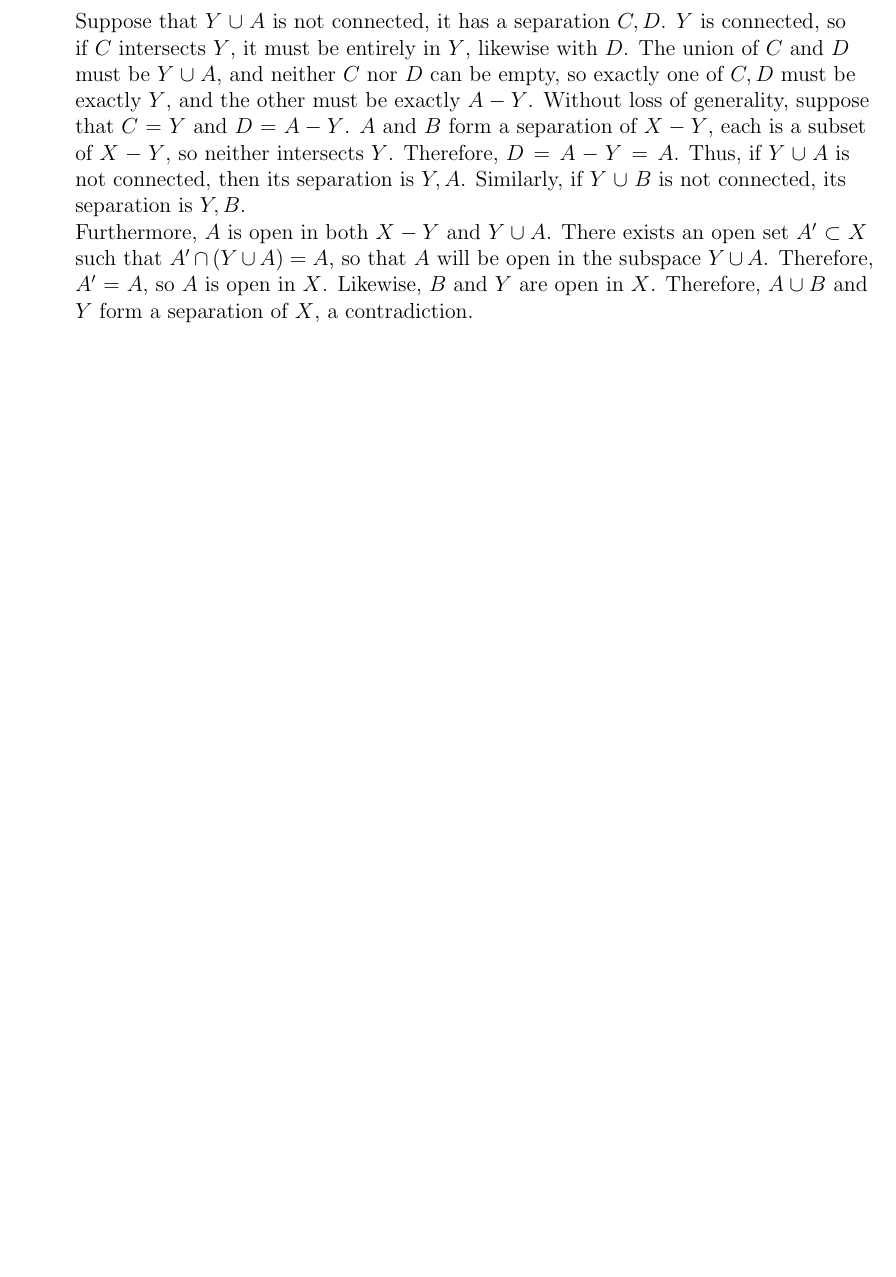
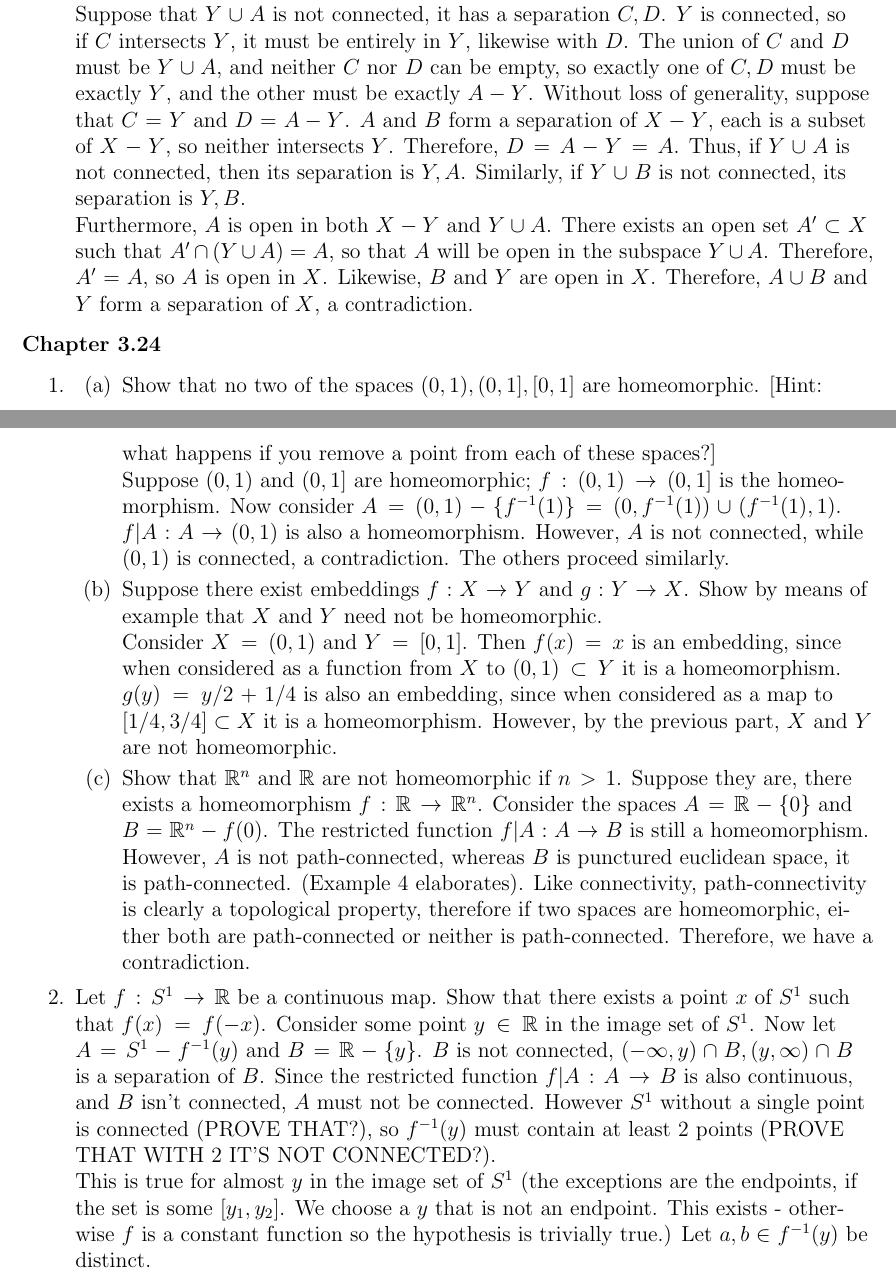
Before and after one commit to drowdemon/TopologyMunkres, a LaTeX document (generalNotes.tex, which reads ch3.24/exercises.tex): part of page 38 of 38 before the commit and two parts of pages 38 and 39 of 39 after it, the two joined at a grey line, cut so that both start at the same text, the shorter picture padded with empty space. Compiled offline with pdfLaTeX.

Commit message:
next commit

```diff
--- /dev/null
+++ b/ch3.24/exercises.tex
@@ -0,0 +1,21 @@
+\documentclass[12pt,letterpaper]{article}
+\input{../preamble.sty}
+
+\begin{document}
+\RaggedRight
+\begin{enumerate}
+  \item \begin{enumerate}
+    \item Show that no two of the spaces $(0,1), (0,1], [0,1]$ are homeomorphic. [Hint: what happens if you remove a point from each of these spaces?] \\
+    Suppose $(0,1)$ and $(0,1]$ are homeomorphic; $f:(0,1)\rightarrow (0,1]$ is the homeomorphism. Now consider $A=(0,1) - \{f^{-1}(1)\} = (0,f^{-1}(1)) \cup (f^{-1}(1),1)$. $f|A: A\rightarrow (0,1)$ is also a homeomorphism. However, $A$ is not connected, while $(0,1)$ is connected, a contradiction. The others proceed similarly.
+    \item Suppose there exist embeddings $f: X\rightarrow Y$ and $g: Y\rightarrow X$. Show by means of example that $X$ and $Y$ need not be homeomorphic. \\
+    Consider $X=(0,1)$ and $Y=[0,1]$. Then $f(x) = x$ is an embedding, since when considered as a function from $X$ to $(0,1)\subset Y$ it is a homeomorphism. $g(y)=y/2+1/4$ is also an embedding, since when considered as a map to $[1/4,3/4]\subset X$ it is a homeomorphism. However, by the previous part, $X$ and $Y$ are not homeomorphic.
+    \item Show that $\R^n$ and $\R$ are not homeomorphic if $n>1$.
+    Suppose they are, there exists a homeomorphism $f:\R\rightarrow\R^n$. Consider the spaces $A=\R-\{0\}$ and $B=\R^n-{f(0)}$. The restricted function $f|A: A\rightarrow B$ is still a homeomorphism. However, $A$ is not path-connected, whereas $B$ is punctured euclidean space, it is path-connected. (Example 4 elaborates). Like connectivity, path-connectivity is clearly a topological property, therefore if two spaces are homeomorphic, either both are path-connected or neither is path-connected. Therefore, we have a contradiction.
+  \end{enumerate}
+  \item Let $f:S^1\rightarrow\R$ be a continuous map. Show that there exists a point $x$ of $S^1$ such that $f(x)=f(-x)$.
+  % Consider some point $a\in S^1$. Let $A=S^1-\{a\}$. The map $f|A: A \rightarrow \R - \{f(a)\}$ is continuous, since it is the restriction of the domain and range of a continuous function. \\
+  % Suppose the opposite, there is no such point $x$.
+  Consider some point $y\in\R$ in the image set of $S^1$. Now let $A=S^1-f^{-1}(y)$ and $B=\R-\{y\}$. $B$ is not connected, $(-\infty,y)\cap B, (y,\infty)\cap B$ is a separation of $B$. Since the restricted function $f|A: A\rightarrow B$ is also continuous, and $B$ isn't connected, $A$ must not be connected. However $S^1$ without a single point is connected (PROVE THAT?), so $f^{-1}(y)$ must contain at least $2$ points (PROVE THAT WITH 2 IT'S NOT CONNECTED?). \\
+  This is true for almost $y$ in the image set of $S^1$ (the exceptions are the endpoints, if the set is some $[y_1,y_2]$. We choose a $y$ that is not an endpoint. This exists - otherwise $f$ is a constant function so the hypothesis is trivially true.) Let $a,b\in f^{-1}(y)$ be distinct.
+\end{enumerate}
+\end{document}
--- a/generalNotes.tex
+++ b/generalNotes.tex
@@ -160,4 +171,6 @@
 \input{./ch2.22/exercises.tex}
 \textbf{Chapter 3.23} \label{sec:chapter3.23}
 \input{./ch3.23/exercises.tex}
+\textbf{Chapter 3.24} \label{sec:chapter3.24}
+\input{./ch3.24/exercises.tex}
 \end{document}
```
Also changed, not shown: ch3.23/exercises.tex (+1 -1 lines), generalNotes.tex (11 more changed lines).
